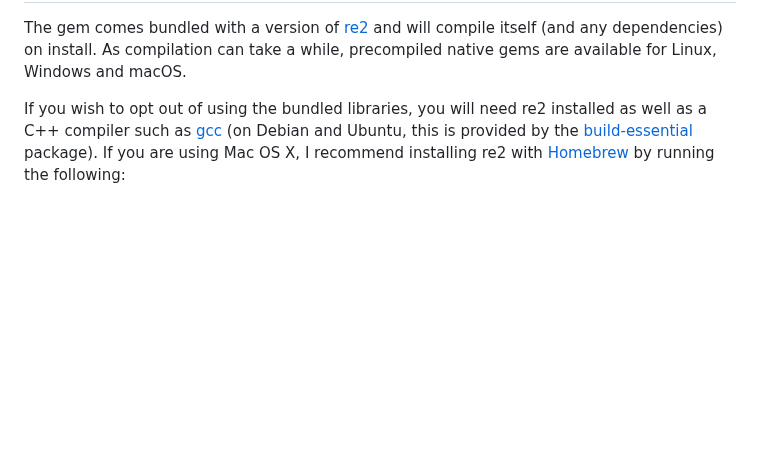
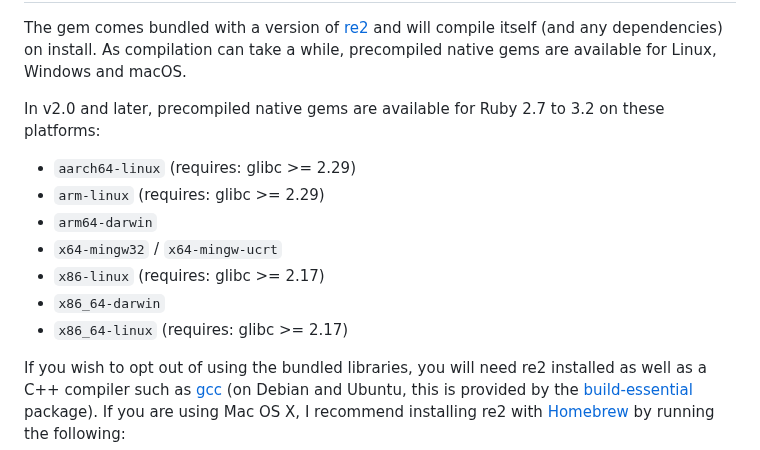
Before and after one commit to mudge/re2, a Markdown page: README.md, the part around the change. Drawn GitHub-style; blank space fills up the shorter version.

Commit message:
Update README.md with supported platforms for precompiled gems

```diff
--- a/README.md
+++ b/README.md
@@ -15,6 +15,17 @@ Installation
 The gem comes bundled with a version of [re2][] and will compile itself (and
 any dependencies) on install. As compilation can take a while, precompiled
 native gems are available for Linux, Windows and macOS.
+
+In v2.0 and later, precompiled native gems are available for Ruby 2.7 to 3.2
+on these platforms:
+
+- `aarch64-linux` (requires: glibc >= 2.29)
+- `arm-linux` (requires: glibc >= 2.29)
+- `arm64-darwin`
+- `x64-mingw32` / `x64-mingw-ucrt`
+- `x86-linux` (requires: glibc >= 2.17)
+- `x86_64-darwin`
+- `x86_64-linux` (requires: glibc >= 2.17)
 
 If you wish to opt out of using the bundled libraries, you will need re2
 installed as well as a C++ compiler such as [gcc][] (on Debian and Ubuntu, this
```
